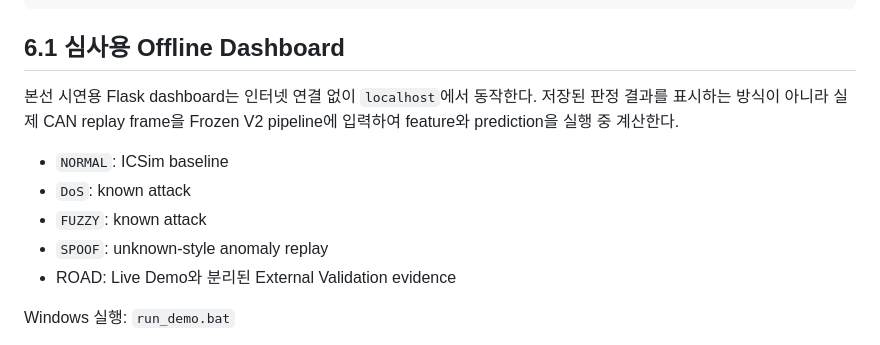
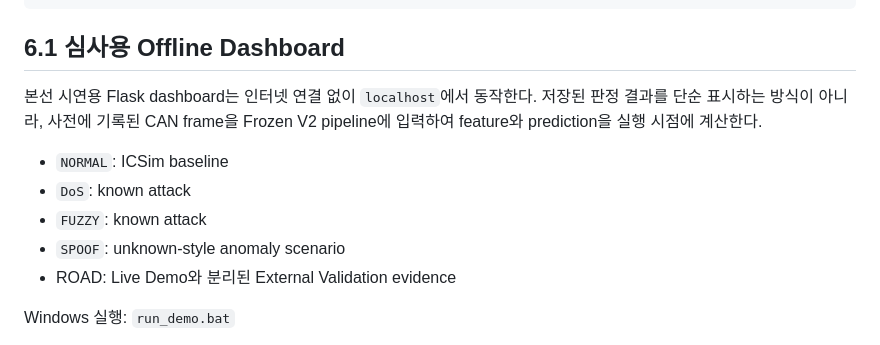
Before and after one commit to qkdlsem-maker/canids_export, a Markdown page: README.md, the part around the change. GitHub-like rendering.

```diff
--- a/README.md
+++ b/README.md
@@ -392,12 +392,12 @@ canids_export/
 
 ## 6.1 심사용 Offline Dashboard
 
-본선 시연용 Flask dashboard는 인터넷 연결 없이 `localhost`에서 동작한다. 저장된 판정 결과를 표시하는 방식이 아니라 실제 CAN replay frame을 Frozen V2 pipeline에 입력하여 feature와 prediction을 실행 중 계산한다.
+본선 시연용 Flask dashboard는 인터넷 연결 없이 `localhost`에서 동작한다. 저장된 판정 결과를 단순 표시하는 방식이 아니라, 사전에 기록된 CAN frame을 Frozen V2 pipeline에 입력하여 feature와 prediction을 실행 시점에 계산한다.
 
 - `NORMAL`: ICSim baseline
 - `DoS`: known attack
 - `FUZZY`: known attack
-- `SPOOF`: unknown-style anomaly replay
+- `SPOOF`: unknown-style anomaly scenario
 - ROAD: Live Demo와 분리된 External Validation evidence
 
 Windows 실행: `run_demo.bat`
```
